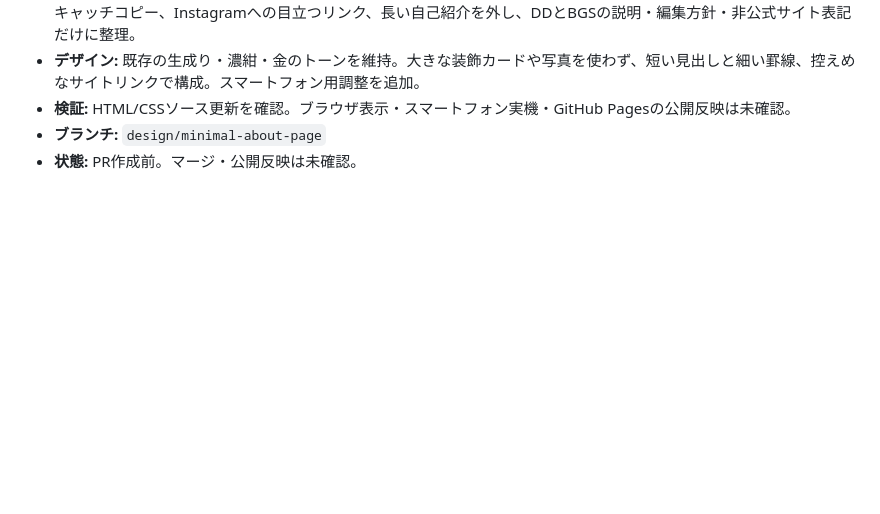
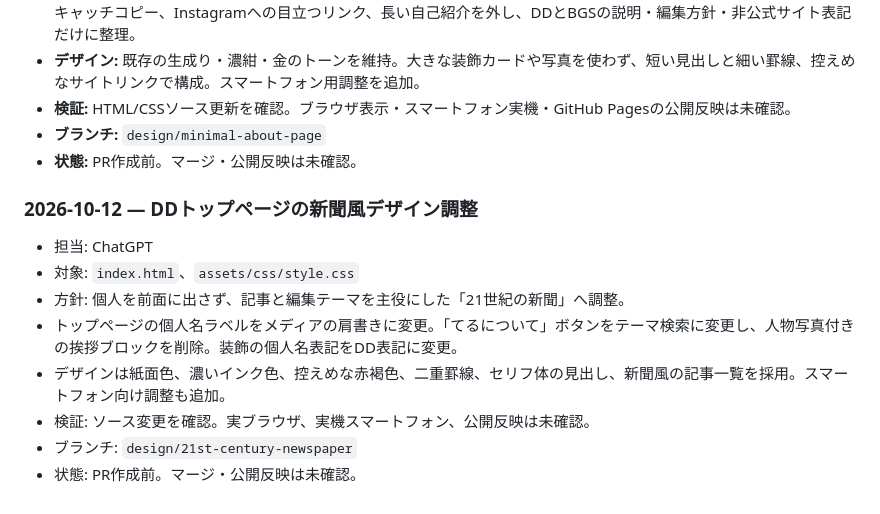
Before and after one commit to teruluce/disney-discovery, a Markdown page: docs/AI_WORK_LOG.md, the part around the change. GitHub-like rendering; blank space fills up the shorter version.

Commit message:
Log newspaper design update

```diff
--- a/docs/AI_WORK_LOG.md
+++ b/docs/AI_WORK_LOG.md
@@ -307,3 +307,14 @@
 - **検証:** HTML/CSSソース更新を確認。ブラウザ表示・スマートフォン実機・GitHub Pagesの公開反映は未確認。
 - **ブランチ:** `design/minimal-about-page`
 - **状態:** PR作成前。マージ・公開反映は未確認。
+
+
+### 2026-10-12 — DDトップページの新聞風デザイン調整
+- 担当: ChatGPT
+- 対象: `index.html`、`assets/css/style.css`
+- 方針: 個人を前面に出さず、記事と編集テーマを主役にした「21世紀の新聞」へ調整。
+- トップページの個人名ラベルをメディアの肩書きに変更。「てるについて」ボタンをテーマ検索に変更し、人物写真付きの挨拶ブロックを削除。装飾の個人名表記をDD表記に変更。
+- デザインは紙面色、濃いインク色、控えめな赤褐色、二重罫線、セリフ体の見出し、新聞風の記事一覧を採用。スマートフォン向け調整も追加。
+- 検証: ソース変更を確認。実ブラウザ、実機スマートフォン、公開反映は未確認。
+- ブランチ: `design/21st-century-newspaper`
+- 状態: PR作成前。マージ・公開反映は未確認。
```
